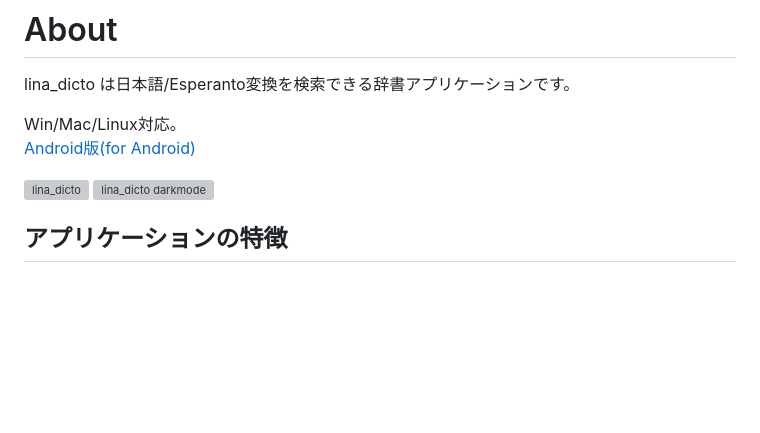
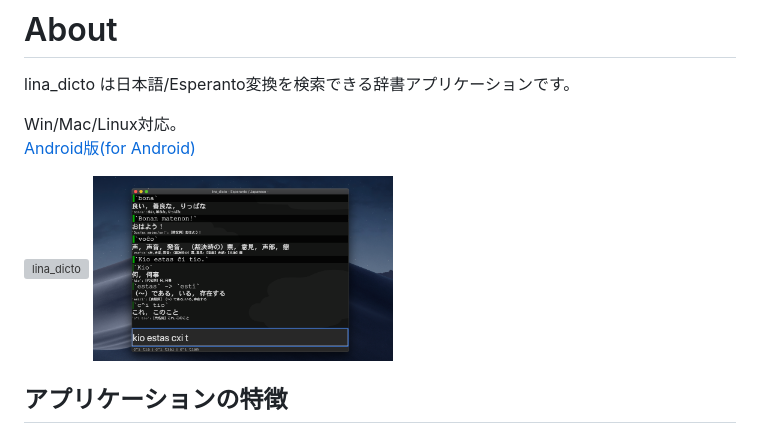
Before and after one commit to MichinariNukazawa/lina_dicto, a Markdown page: README.md, the part around the change. GitHub-like rendering; pictures changed too: document/image/lina_dicto_0.2.5_darkmode-thumb.png (added); blank space fills up the shorter version; grey boxes are pictures that could not be loaded.

Commit message:
screenshot image shrink size

```diff
--- a/README.md
+++ b/README.md
@@ -10,8 +10,8 @@ lina\_dicto は日本語/Esperanto変換を検索できる辞書アプリケー
 Win/Mac/Linux対応。
 [Android版(for Android)]( https://play.google.com/store/apps/details?id=com.michinari_nukazawa.app.lina_dicto_for_android )
 
-<img width=800 alt="lina_dicto" src="document/image/lina_dicto_0.2.5.png">
-<img width=300 alt="lina_dicto darkmode" src="document/image/lina_dicto_0.2.5_darkmode.png">
+<img width=600 alt="lina_dicto" src="document/image/lina_dicto_0.2.5-thumb.png">
+<img width=300 alt="lina_dicto darkmode" src="document/image/lina_dicto_0.2.5_darkmode-thumb.png">
 
 ## アプリケーションの特徴
 - アプリケーション画面上で過去の検索結果が簡単に確認できる、タイムライン風のUI
```
Also changed, not shown: 1 other file.
